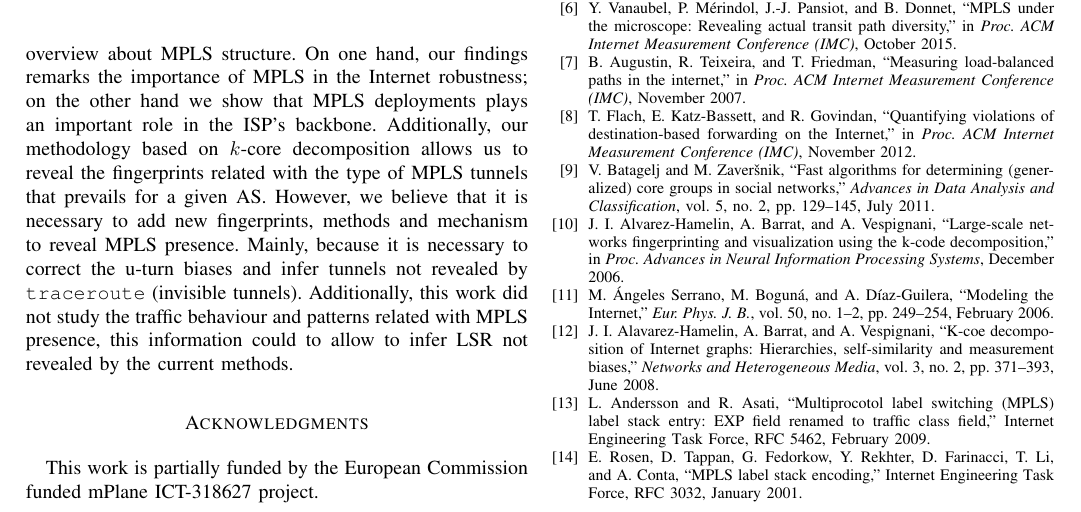
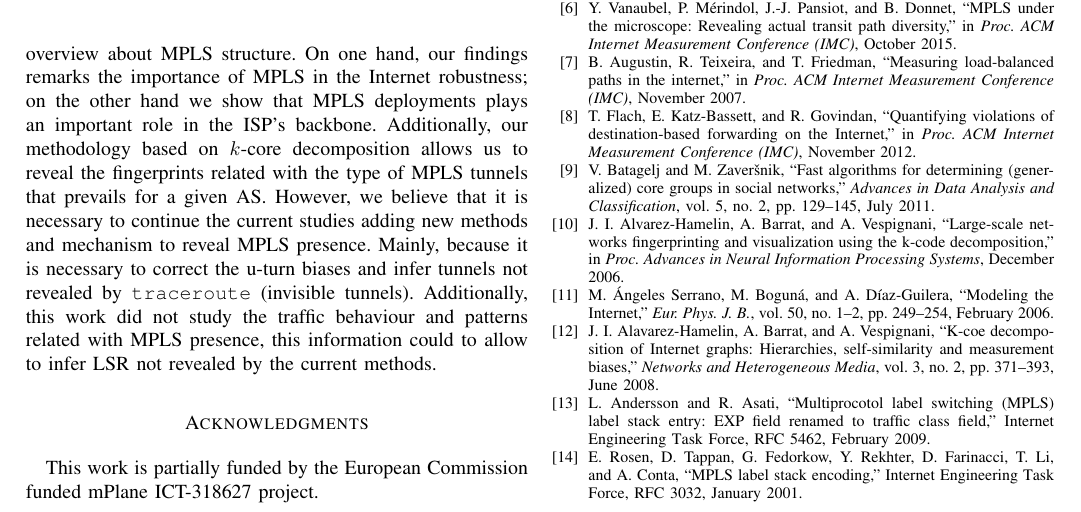
Before and after one commit to mauricio-anderson/TMA, a LaTeX paper (paper.tex, which reads conclusion.tex): part of page 7 of 8, cut so that both start at the same text. Compiled offline with pdfLaTeX.

Commit message:
Conclusion

```diff
--- a/conclusion.tex
+++ b/conclusion.tex
@@ -2,5 +2,5 @@
 %%%%%%%%%%%%%%%%%%%%
 
 MPLS usage has an important role on Internet. Indeed, we found that MPLS
-tunnels are traversed by around 34\% (explicit tunnels) and 42\% (explicit and implicit tunnels) of traceroutes probes in our dataset. In this paper, we tested the detection methods of implicit MPLS tunnels. The results suggest that although  paris-traceroutes work properly (avoiding per-packet load balancing) for MPLS tunnels discovery,  u-turn signatures are commonly biased due to per-flow load balancing issues in the return path. We also provided in this work a first and novel overview about MPLS structure. On one hand, our findings remarks the importance of MPLS in the Internet robustness; on the other hand we show that MPLS deployments plays an important role in the ISP's backbone.
-Additionally, our methodology based on $k$-core decomposition allows us to reveal the fingerprints related with the type of MPLS tunnels that prevails for a given AS. However, we believe that it is necessary to add new fingerprints, methods and mechanism to reveal MPLS presence. Mainly, because it is necessary to correct the u-turn biases and infer tunnels not revealed by \traceroute (invisible tunnels). Additionally, this work did not study the traffic behaviour and patterns related with MPLS presence, this information could to allow to infer LSR not revealed by the current methods.
+tunnels are traversed by around 34\% (explicit tunnels) and 42\% (explicit and implicit tunnels) of traceroutes probes in our dataset. In this paper, we tested the detection methods of implicit MPLS tunnels. The results suggest that although  paris-traceroutes work properly (avoiding per-packet load balancers) for MPLS tunnels discovery,  u-turn signatures are commonly biased due to per-flow load balancing issues in the return path. We also provided in this work a first and novel overview about MPLS structure. On one hand, our findings remarks the importance of MPLS in the Internet robustness; on the other hand we show that MPLS deployments plays an important role in the ISP's backbone.
+Additionally, our methodology based on $k$-core decomposition allows us to reveal the fingerprints related with the type of MPLS tunnels that prevails for a given AS. However, we believe that it is necessary to continue the current studies adding new methods and mechanism to reveal MPLS presence. Mainly, because it is necessary to correct the u-turn biases and infer tunnels not revealed by \traceroute (invisible tunnels). Additionally, this work did not study the traffic behaviour and patterns related with MPLS presence, this information could to allow to infer LSR not revealed by the current methods.
```
